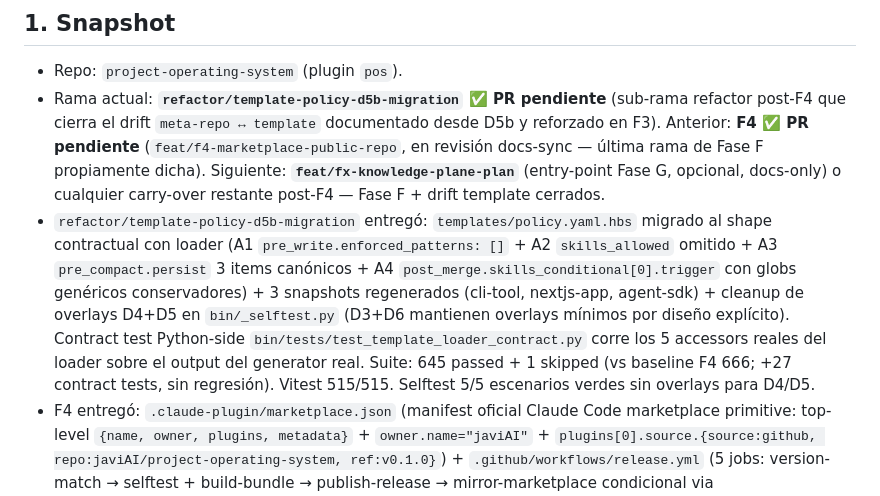
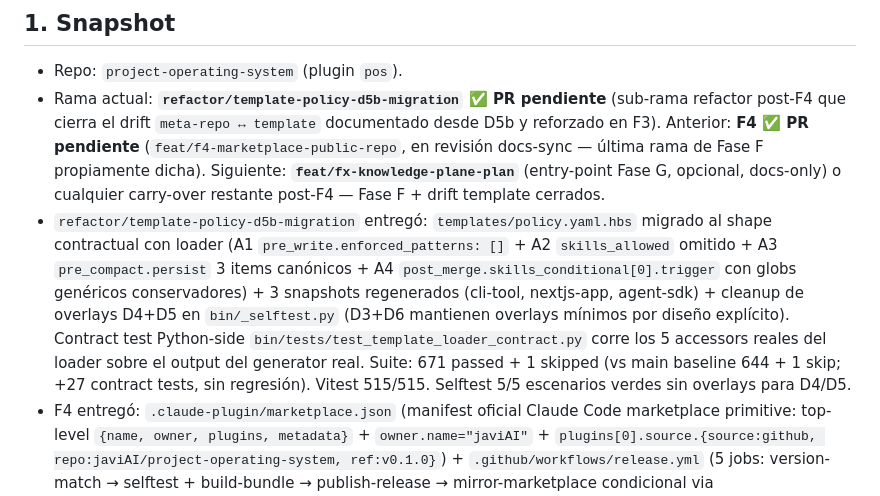
Before and after one commit to javiAI/project-operating-system, a Markdown page: HANDOFF.md, the part around the change. GitHub-like rendering.

```diff
--- a/HANDOFF.md
+++ b/HANDOFF.md
@@ -6,7 +6,7 @@
 
 - Repo: `project-operating-system` (plugin `pos`).
 - Rama actual: **`refactor/template-policy-d5b-migration` ✅ PR pendiente** (sub-rama refactor post-F4 que cierra el drift `meta-repo ↔ template` documentado desde D5b y reforzado en F3). Anterior: **F4 ✅ PR pendiente** (`feat/f4-marketplace-public-repo`, en revisión docs-sync — última rama de Fase F propiamente dicha). Siguiente: **`feat/fx-knowledge-plane-plan`** (entry-point Fase G, opcional, docs-only) o cualquier carry-over restante post-F4 — Fase F + drift template cerrados.
-- `refactor/template-policy-d5b-migration` entregó: `templates/policy.yaml.hbs` migrado al shape contractual con loader (A1 `pre_write.enforced_patterns: []` + A2 `skills_allowed` omitido + A3 `pre_compact.persist` 3 items canónicos + A4 `post_merge.skills_conditional[0].trigger` con globs genéricos conservadores) + 3 snapshots regenerados (cli-tool, nextjs-app, agent-sdk) + cleanup de overlays D4+D5 en `bin/_selftest.py` (D3+D6 mantienen overlays mínimos por diseño explícito). Contract test Python-side `bin/tests/test_template_loader_contract.py` corre los 5 accessors reales del loader sobre el output del generator real. Suite: 645 passed + 1 skipped (vs baseline F4 666; +27 contract tests, sin regresión). Vitest 515/515. Selftest 5/5 escenarios verdes sin overlays para D4/D5.
+- `refactor/template-policy-d5b-migration` entregó: `templates/policy.yaml.hbs` migrado al shape contractual con loader (A1 `pre_write.enforced_patterns: []` + A2 `skills_allowed` omitido + A3 `pre_compact.persist` 3 items canónicos + A4 `post_merge.skills_conditional[0].trigger` con globs genéricos conservadores) + 3 snapshots regenerados (cli-tool, nextjs-app, agent-sdk) + cleanup de overlays D4+D5 en `bin/_selftest.py` (D3+D6 mantienen overlays mínimos por diseño explícito). Contract test Python-side `bin/tests/test_template_loader_contract.py` corre los 5 accessors reales del loader sobre el output del generator real. Suite: 671 passed + 1 skipped (vs main baseline 644 + 1 skip; +27 contract tests, sin regresión). Vitest 515/515. Selftest 5/5 escenarios verdes sin overlays para D4/D5.
 - F4 entregó: `.claude-plugin/marketplace.json` (manifest oficial Claude Code marketplace primitive: top-level `{name, owner, plugins, metadata}` + `owner.name="javiAI"` + `plugins[0].source.{source:github, repo:javiAI/project-operating-system, ref:v0.1.0}`) + `.github/workflows/release.yml` (5 jobs: version-match → selftest + build-bundle → publish-release → mirror-marketplace condicional via `vars.POS_MARKETPLACE_REPO`) + `docs/RELEASE.md` (runbook de versionado + bundle + flujo + recovery + activación de mirror) + bump `plugin.json.version` 0.0.1→0.1.0 (single source of truth: tag git = `v${version}`; `marketplace.json.source.ref` espeja). Bundle release curated plugin-only (excluye `generator/`, `templates/`, `questionnaire/`, `tools/`). Repo público `javiAI/pos-marketplace` **diferido** — creación manual cuando se decida ir live; mirror skippea silenciosamente si `POS_MARKETPLACE_REPO` está vacío. Suite: 665 passed + 1 skipped.
 - F3 entregó: `bin/pos-selftest.sh` (wrapper bash mínimo) + `bin/_selftest.py` (orquestador stdlib Python) + `bin/tests/test_selftest_smoke.py` + `bin/tests/test_selftest_scenarios.py` (5 escenarios funcionales-críticos D1/D3/D4/D5/D6 sobre proyecto sintético generado real-time por `npx tsx generator/run.ts --profile cli-tool.yaml`). CI: nuevo job `selftest` (ubuntu × py 3.11) en `.github/workflows/ci.yml`. Sin Claude Code runtime, sin invocaciones reales de skills/agents.
 - F2 entregó: `agents/pos-code-reviewer.md` + `agents/pos-architect.md` (plugin subagents primitive-correct con namespace `pos-*`); flips de `pre-commit-review` y `compound` a los nuevos consumidores; 26 contract tests parametrizados (`agents/tests/test_agent_frontmatter.py`). **No** toca `policy.yaml` (`agents_allowed` diferido). `auditor` diferido (sin consumer real, regla #7).
```
Also changed, not shown: ROADMAP.md (+2 -2 lines).
